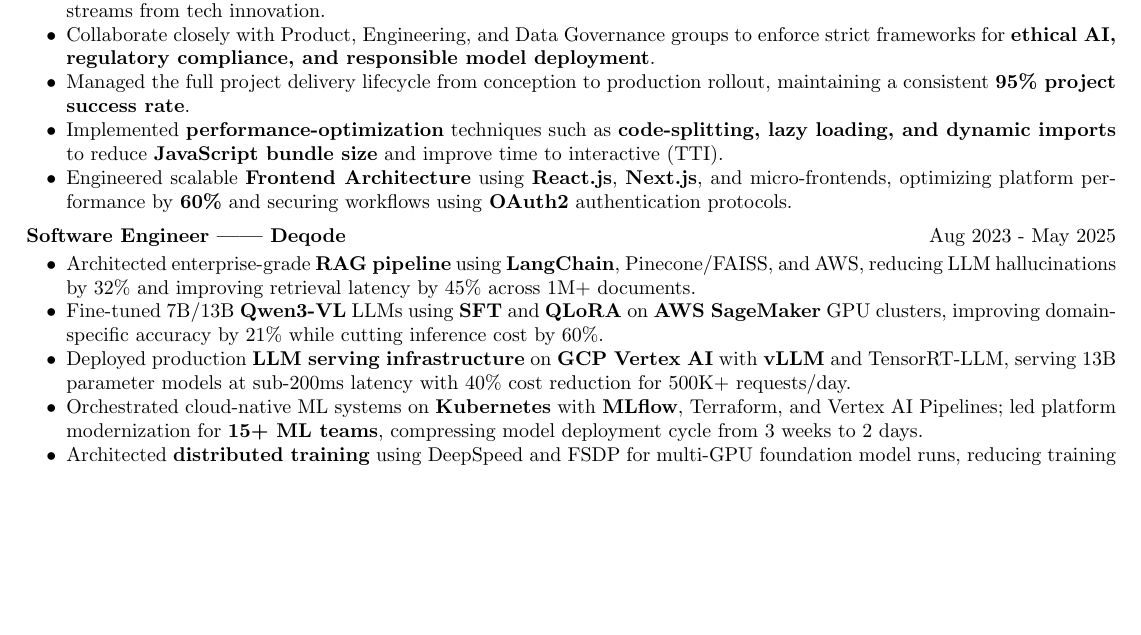
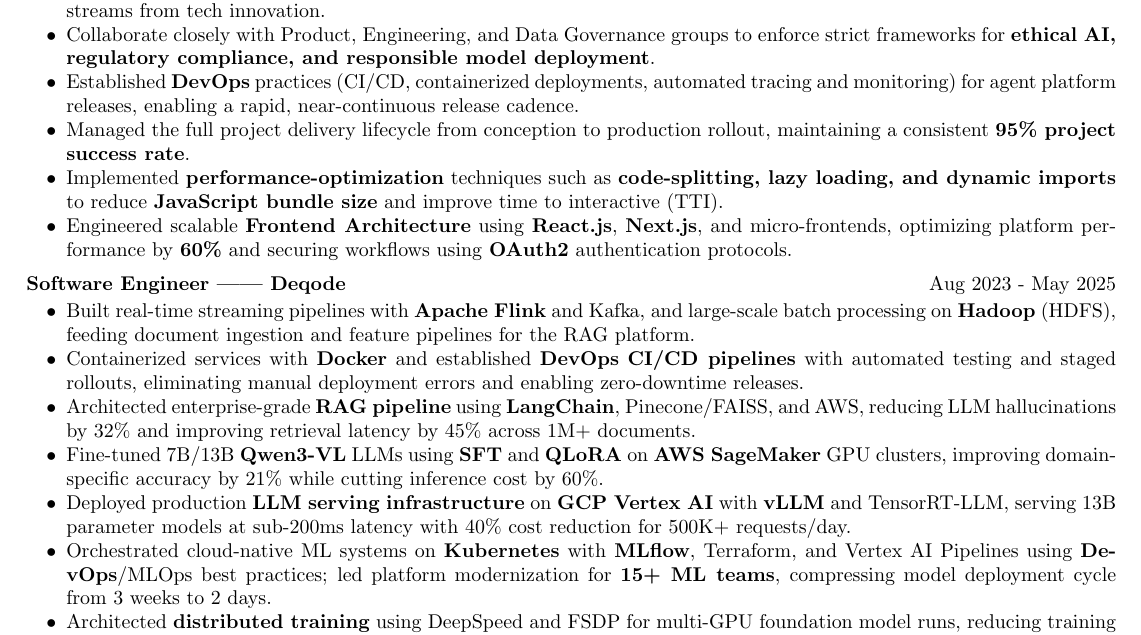
Before and after one commit to mohitdubey037/resume, a LaTeX document (Visa_GenAI_React/037/Mohit_Dubey_GenAI_FullStack.tex): part of page 1 of 3, cut so that both start at the same text, the shorter picture padded with empty space. Compiled offline with pdfLaTeX.

Commit message:
added for changes in wells fargo bootstrap in visa

```diff
--- a/Visa_GenAI_React/037/Mohit_Dubey_GenAI_FullStack.tex
+++ b/Visa_GenAI_React/037/Mohit_Dubey_GenAI_FullStack.tex
@@ -67,10 +67,8 @@
 \item {Built high-performance, scalable \textbf{REST APIs} integrating both documented and undocumented internal and third-party service interfaces, adhering to security best practices and secured via \textbf{OAuth2}.}
 \item {\textbf{Partnered with executive leadership} to identify high-impact AI opportunities, quantify ROI, and drive new revenue streams from tech innovation.}
 \item {Collaborate closely with Product, Engineering, and Data Governance groups to enforce strict frameworks for \textbf{ethical AI, regulatory compliance, and responsible model deployment}.}
+\item {Established \textbf{DevOps} practices (CI/CD, containerized deployments, automated tracing and monitoring) for agent platform releases, enabling a rapid, near-continuous release cadence.}
 \item {Managed the full project delivery lifecycle from conception to production rollout, maintaining a consistent \textbf{95\% project success rate}.}
-% \item  {Designed and implemented a \textbf{client-server UI version synchronization system} (React + Nginx) to ensure users always run the latest deployed build.}
-% \item  {Built a \textbf{reusable, highly configurable table component} adopted across 15+ modules, improving consistency and reducing maintenance overhead.}
-% \item  {Centralized API interactions by creating a \textbf{shared network layer} with consistent error handling and retry logic, improving reliability across the application.}
 \item {Implemented \textbf{performance-optimization} techniques such as \textbf{code-splitting, lazy loading, and dynamic imports} to reduce \textbf{JavaScript bundle size} and improve time to interactive (TTI).}
 \item {Engineered scalable \textbf{Frontend Architecture} using \textbf{React.js}, \textbf{Next.js}, and micro-frontends, optimizing platform performance by \textbf{60\%} and securing workflows using \textbf{OAuth2} authentication protocols.}
 \end{itemize}
@@ -83,10 +81,12 @@
 \hfill Aug 2023 - May 2025
 \begin{itemize}
 \vspace{2pt}
+\item {Built real-time streaming pipelines with \textbf{Apache Flink} and Kafka, and large-scale batch processing on \textbf{Hadoop} (HDFS), feeding document ingestion and feature pipelines for the RAG platform.}
+\item {Containerized services with \textbf{Docker} and established \textbf{DevOps} \textbf{CI/CD pipelines} with automated testing and staged rollouts, eliminating manual deployment errors and enabling zero-downtime releases.}
 \item {Architected enterprise-grade \textbf{RAG pipeline} using \textbf{LangChain}, Pinecone/FAISS, and AWS, reducing LLM hallucinations by 32\% and improving retrieval latency by 45\% across 1M+ documents.}
 \item {Fine-tuned 7B/13B \textbf{Qwen3-VL} LLMs using \textbf{SFT} and \textbf{QLoRA} on \textbf{AWS SageMaker} GPU clusters, improving domain-specific accuracy by 21\% while cutting inference cost by 60\%.}
 \item {Deployed production \textbf{LLM serving infrastructure} on \textbf{GCP Vertex AI} with \textbf{vLLM} and TensorRT-LLM, serving 13B parameter models at sub-200ms latency with 40\% cost reduction for 500K+ requests/day.}
-\item {Orchestrated cloud-native ML systems on \textbf{Kubernetes} with \textbf{MLflow}, Terraform, and Vertex AI Pipelines; led platform modernization for \textbf{15+ ML teams}, compressing model deployment cycle from 3 weeks to 2 days.}
+\item {Orchestrated cloud-native ML systems on \textbf{Kubernetes} with \textbf{MLflow}, Terraform, and Vertex AI Pipelines using \textbf{DevOps}/MLOps best practices; led platform modernization for \textbf{15+ ML teams}, compressing model deployment cycle from 3 weeks to 2 days.}
 \item {Architected \textbf{distributed training} using DeepSpeed and FSDP for multi-GPU foundation model runs, reducing training time by 65\% and scaling to 34B+ parameter models.}
 \item {Deployed fluid, multi-agent conversational systems leveraging LangChain Agents, Streamlit UIs, and AWS Bedrock API gateways; \textbf{mentored AI engineering teams} on RAG scaling laws and context-window optimization.}
 \item {Created robust \textbf{AI monitoring and real-time dashboarding infrastructures} using Grafana, Power BI, and Looker to continuously track operational metrics, system health, and model drift.}
```
Also changed, not shown: Visa_GenAI_React/037/Mohit_Dubey_GenAI_FullStack.pdf, Visa_GenAI_React/037/Mohit_Dubey_GenAI_FullStack.tex (4 more changed lines).
